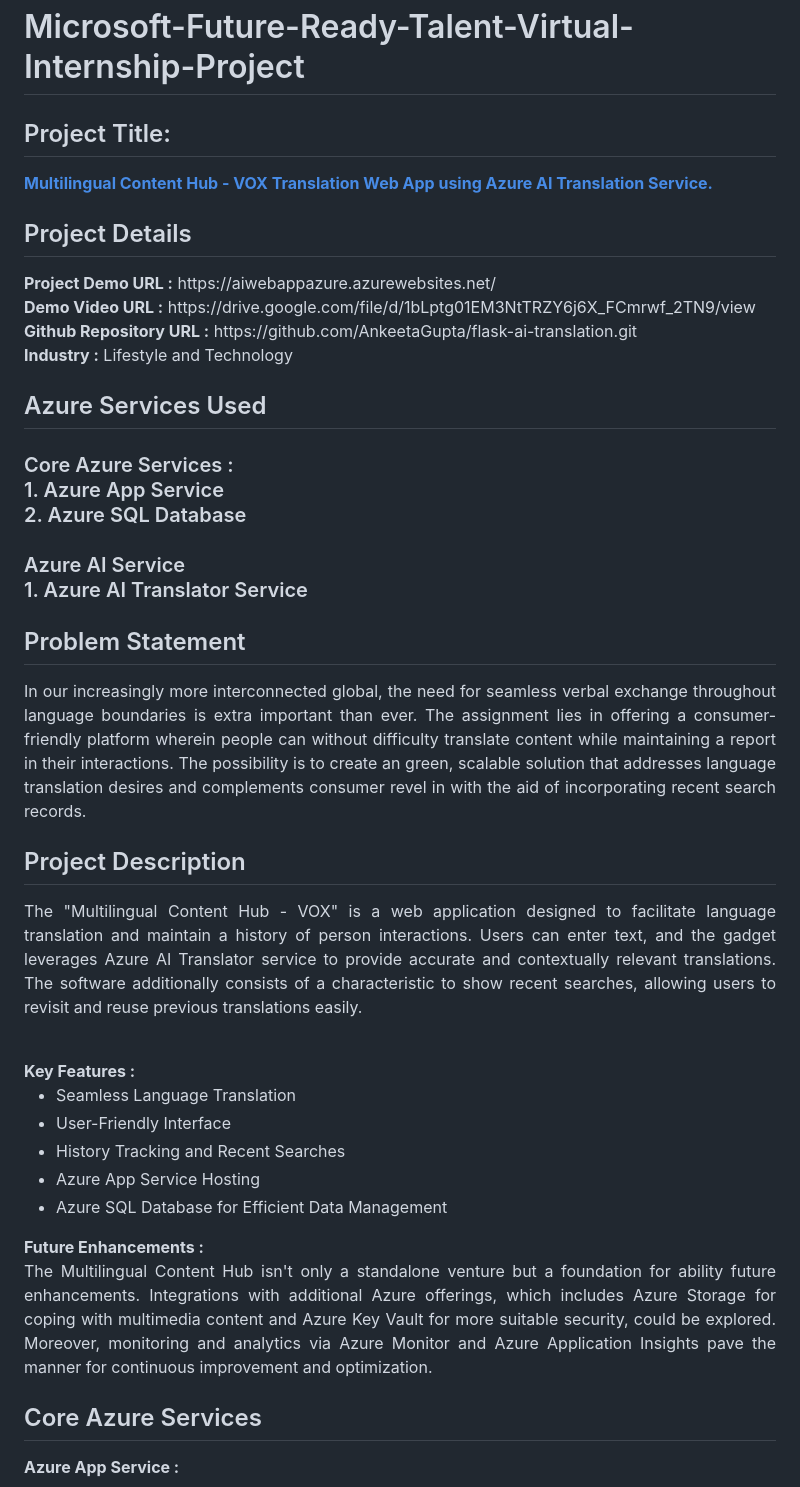
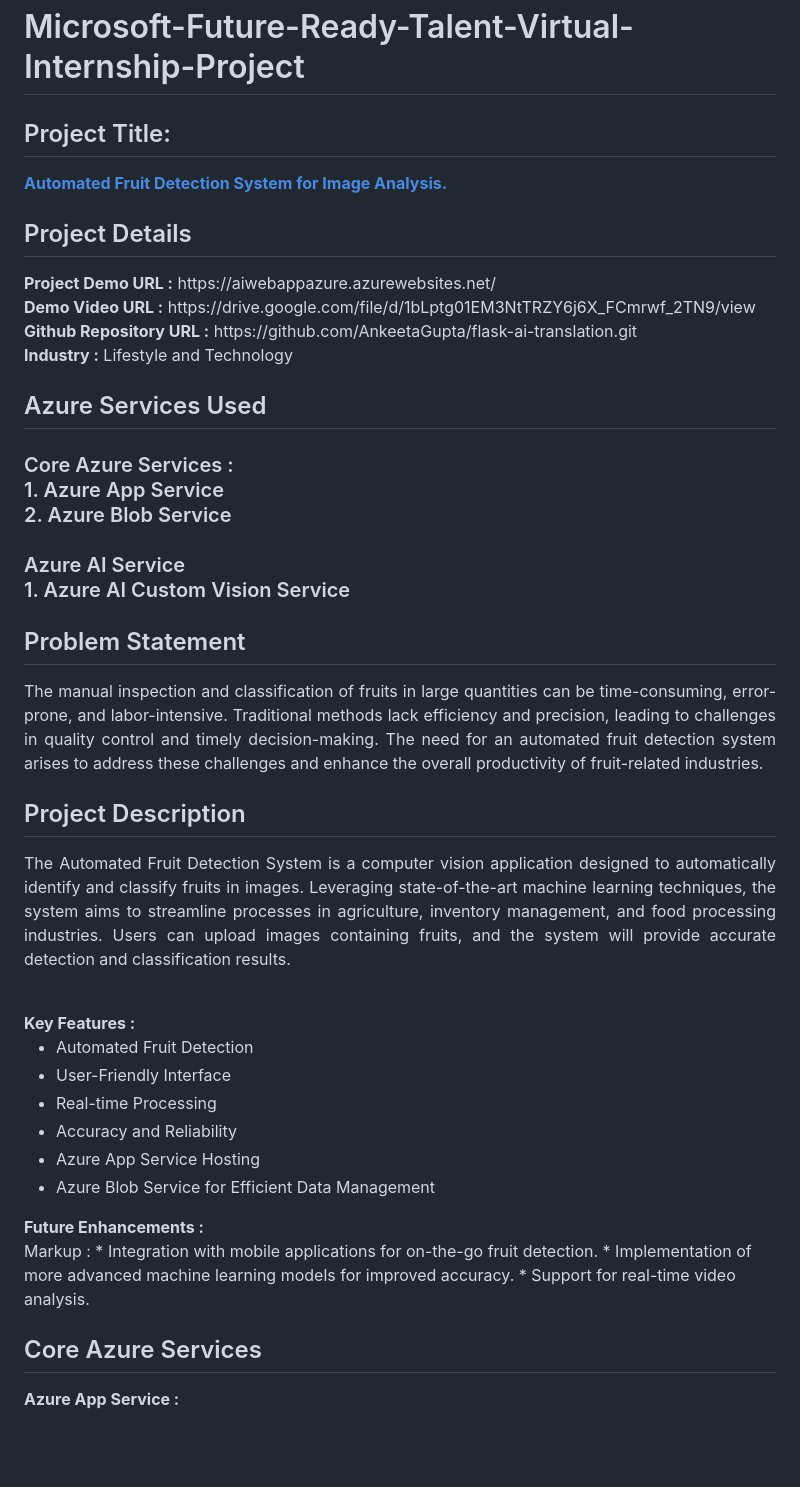
Before and after one commit to YogeshMore2207/Fruit-Detection, a Markdown page: README.md, the part around the change. GitHub-like rendering; blank space fills up the shorter version.

```diff
--- a/README.md
+++ b/README.md
@@ -1,5 +1,5 @@
 <h1>Microsoft-Future-Ready-Talent-Virtual-Internship-Project</h1>
-<h2>Project Title:</h2><b><a href="https://aiwebappazure.azurewebsites.net/">Multilingual Content Hub - VOX Translation Web App using Azure AI Translation Service.</b></a>
+<h2>Project Title:</h2><b><a href="https://aiwebappazure.azurewebsites.net/">Automated Fruit Detection System for Image Analysis.</b></a>
 <br>
 <h2>Project Details</h2>
 <b>Project Demo URL :</b> https://aiwebappazure.azurewebsites.net/ <br>
@@ -10,24 +10,27 @@
 <h3>
 Core Azure Services : <br>
 1. Azure App Service <br>
-2. Azure SQL Database <br> <br>
+2. Azure Blob Service  <br> <br>
 Azure AI Service <br>
-1. Azure AI Translator Service
+1. Azure AI Custom Vision Service
 </h3>
 <h2>Problem Statement</h2>
-<p align="justify">In our increasingly more interconnected global, the need for seamless verbal exchange throughout language boundaries is extra important than ever. The assignment lies in offering a consumer-friendly platform wherein people can without difficulty translate content while maintaining a report in their interactions. The possibility is to create an green, scalable solution that addresses language translation desires and complements consumer revel in with the aid of incorporating recent search records.</p>
+<p align="justify">The manual inspection and classification of fruits in large quantities can be time-consuming, error-prone, and labor-intensive. Traditional methods lack efficiency and precision, leading to challenges in quality control and timely decision-making. The need for an automated fruit detection system arises to address these challenges and enhance the overall productivity of fruit-related industries.</p>
 <h2>Project Description</h2>
-<p align="justify">The "Multilingual Content Hub - VOX" is a web application designed to facilitate language translation and maintain a history of person interactions. Users can enter text, and the gadget leverages Azure AI Translator service to provide accurate and contextually relevant translations. The software additionally consists of a characteristic to show recent searches, allowing users to revisit and reuse previous translations easily.</p><br>
+<p align="justify">The Automated Fruit Detection System is a computer vision application designed to automatically identify and classify fruits in images. Leveraging state-of-the-art machine learning techniques, the system aims to streamline processes in agriculture, inventory management, and food processing industries. Users can upload images containing fruits, and the system will provide accurate detection and classification results.</p><br>
 <b>Key Features :</b>
 <ul>
-    <li>Seamless Language Translation</li>
+    <li>Automated Fruit Detection</li>
     <li>User-Friendly Interface</li>
-    <li>History Tracking and Recent Searches</li>
+    <li>Real-time Processing</li>
+    <li>Accuracy and Reliability</li>
     <li>Azure App Service Hosting</li>
-    <li>Azure SQL Database for Efficient Data Management</li>
+    <li>Azure Blob Service for Efficient Data Management</li>
 </ul>
 <b>Future Enhancements :</b><br>
-<p align="justify">The Multilingual Content Hub isn't only a standalone venture but a foundation for ability future enhancements. Integrations with additional Azure offerings, which includes Azure Storage for coping with multimedia content and Azure Key Vault for more suitable security, could be explored. Moreover, monitoring and analytics via Azure Monitor and Azure Application Insights pave the manner for continuous improvement and optimization.</p>
+ Markup : * Integration with mobile applications for on-the-go fruit detection.
+          * Implementation of more advanced machine learning models for improved accuracy.
+          * Support for real-time video analysis.
 <h2>Core Azure Services</h2>
 <b>Azure App Service :</b><br><p align="justify"><br>The project utilizes Azure App Service to host the web application, ensuring scalability, reliability, and ease of deployment. This service enables seamless integration with other Azure components and provides a secure environment for the application.</p>
 
```
